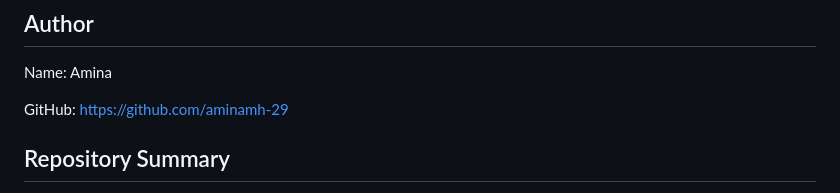
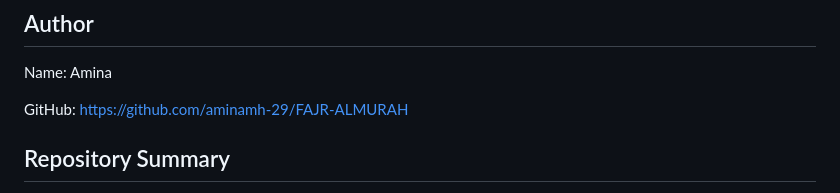
Before and after one commit to aminamh-29/FAJR-ALMURAH, a Markdown page: Readme.md, the part around the change. GitHub-like rendering.

Commit message:
Fix GitHub link in Readme
Updated GitHub link to point to the specific repository.

```diff
--- a/Readme.md
+++ b/Readme.md
@@ -264,7 +264,7 @@ Potential improvements for future versions include:
 
 Name: Amina
 
-GitHub: https://github.com/aminamh-29
+GitHub: https://github.com/aminamh-29/FAJR-ALMURAH
 
 ## Repository Summary
 
```
